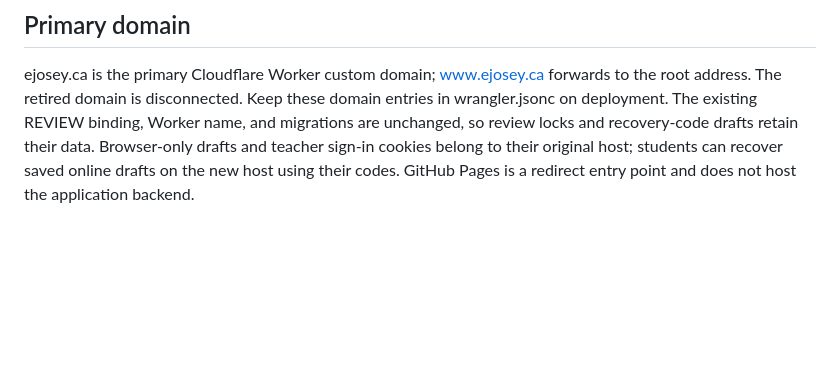
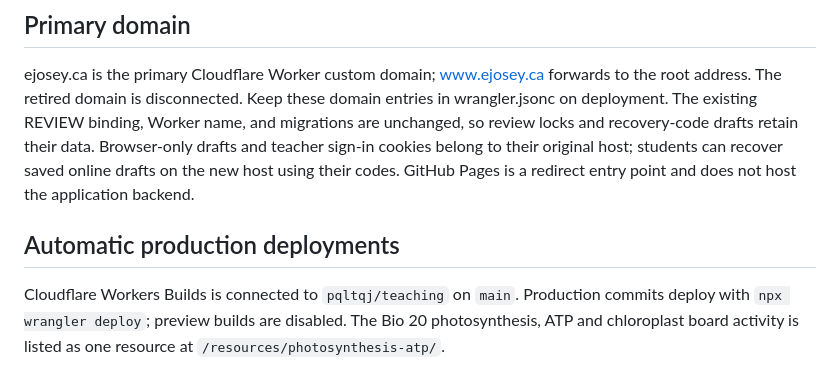
Before and after one commit to pqltqj/teaching, a Markdown page: README.md, the part around the change. Rendered like a GitHub page; blank space fills up the shorter version.

Commit message:
Document GitHub production deployment and publish Bio 20 resource

```diff
--- a/README.md
+++ b/README.md
@@ -83,3 +83,8 @@ Validation: checked all seven excerpts and five questions against extracted text
 ## Primary domain
 
 ejosey.ca is the primary Cloudflare Worker custom domain; www.ejosey.ca forwards to the root address. The retired domain is disconnected. Keep these domain entries in wrangler.jsonc on deployment. The existing REVIEW binding, Worker name, and migrations are unchanged, so review locks and recovery-code drafts retain their data. Browser-only drafts and teacher sign-in cookies belong to their original host; students can recover saved online drafts on the new host using their codes. GitHub Pages is a redirect entry point and does not host the application backend.
+
+
+## Automatic production deployments
+
+Cloudflare Workers Builds is connected to `pqltqj/teaching` on `main`. Production commits deploy with `npx wrangler deploy`; preview builds are disabled. The Bio 20 photosynthesis, ATP and chloroplast board activity is listed as one resource at `/resources/photosynthesis-atp/`.
```
